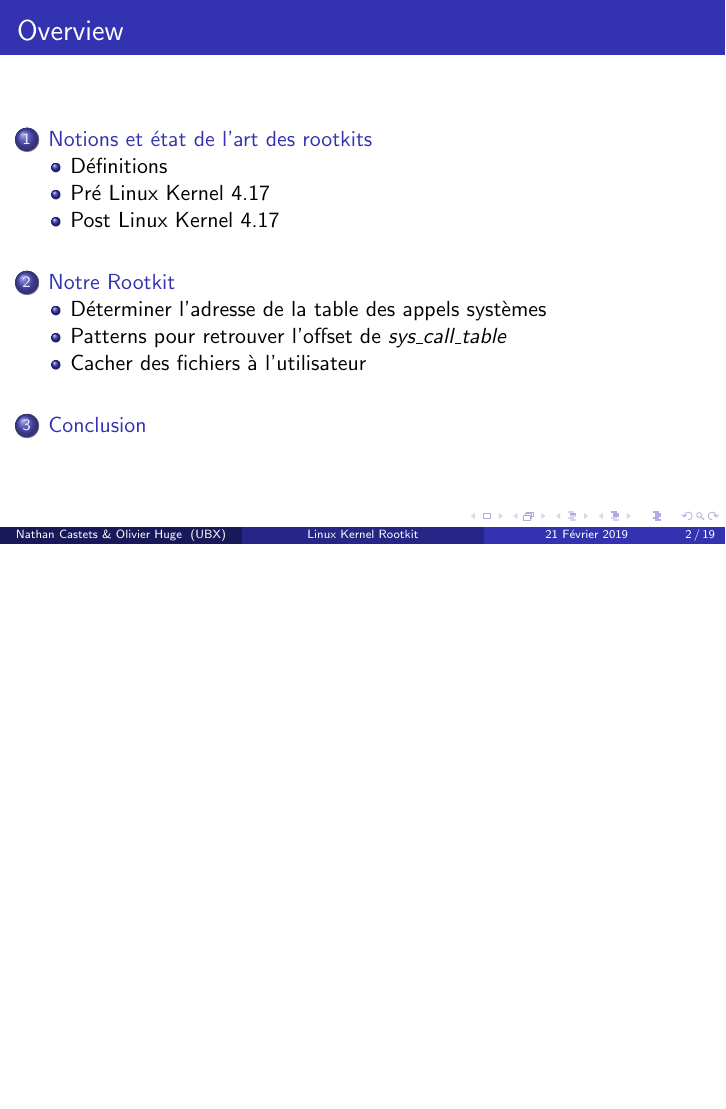
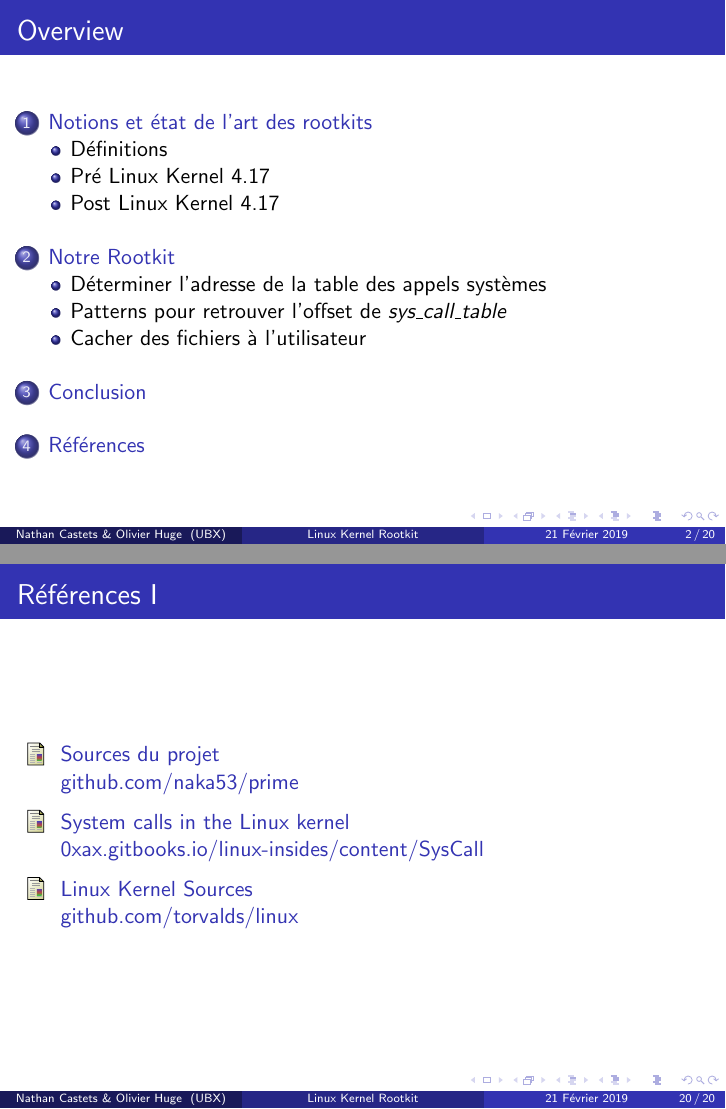
Before and after one commit to naka53/prime, LaTeX slides (Documentation/presentation.tex): page 2 of 19 before the commit and pages 2 and 20 of 20 after it, the two joined at a grey line, the shorter picture padded with empty space. Compiled offline with pdfLaTeX.

Commit message:
Update report and presentation

```diff
--- a/Documentation/presentation.tex
+++ b/Documentation/presentation.tex
@@ -330,4 +331,22 @@ structure \textit{linux\_dirent} :
 \end{itemize}
 \end{frame}
 
+\section{Références}
+
+\begin{frame}[allowframebreaks]
+\frametitle{Références}
+\begin{thebibliography}{1}
+	\bibitem{1}
+	Sources du projet\\
+	github.com/naka53/prime\\
+
+	\bibitem{1}
+	System calls in the Linux kernel\\
+	0xax.gitbooks.io/linux-insides/content/SysCall\\
+
+	\bibitem{3}
+	Linux Kernel Sources\\
+	github.com/torvalds/linux\\
+\end{thebibliography}
+\end{frame}
 \end{document}
```
Also changed, not shown: Documentation/report.tex (+5 -13 lines), Documentation/presentation.pdf, Documentation/report.pdf, Documentation/presentation.tex (3 more changed lines).
